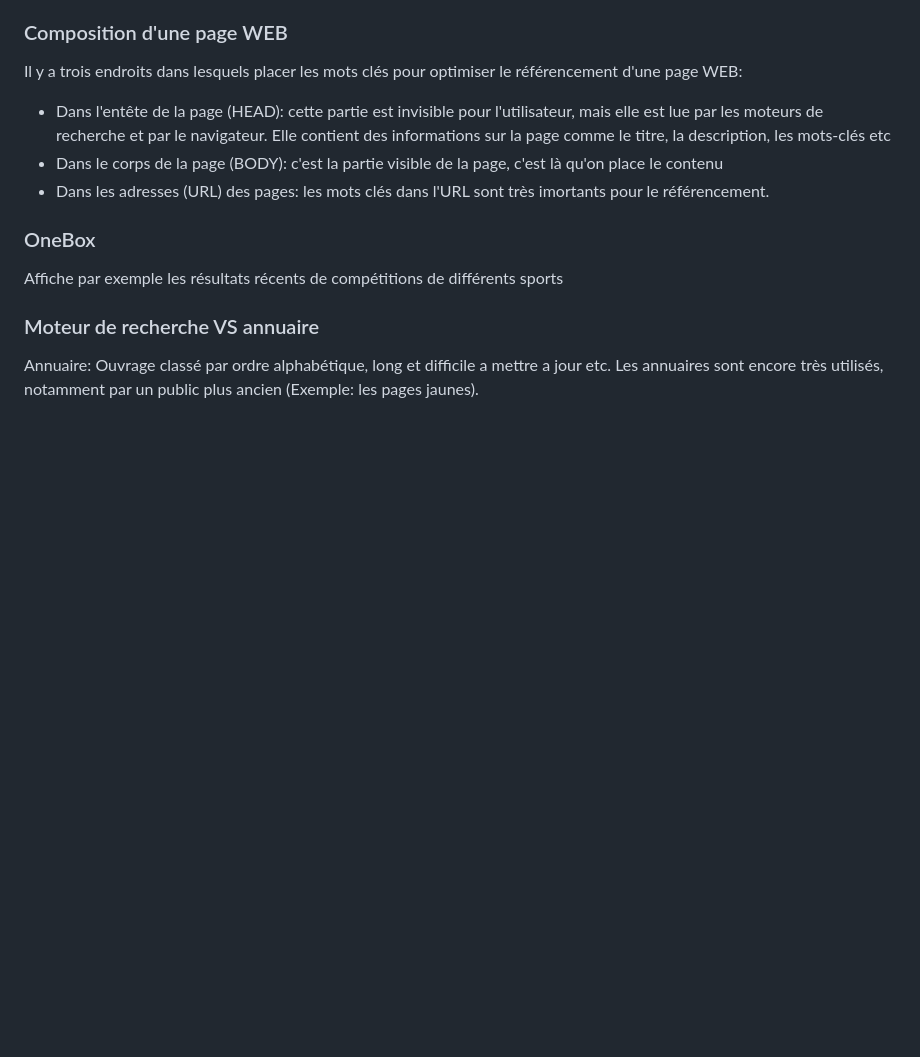
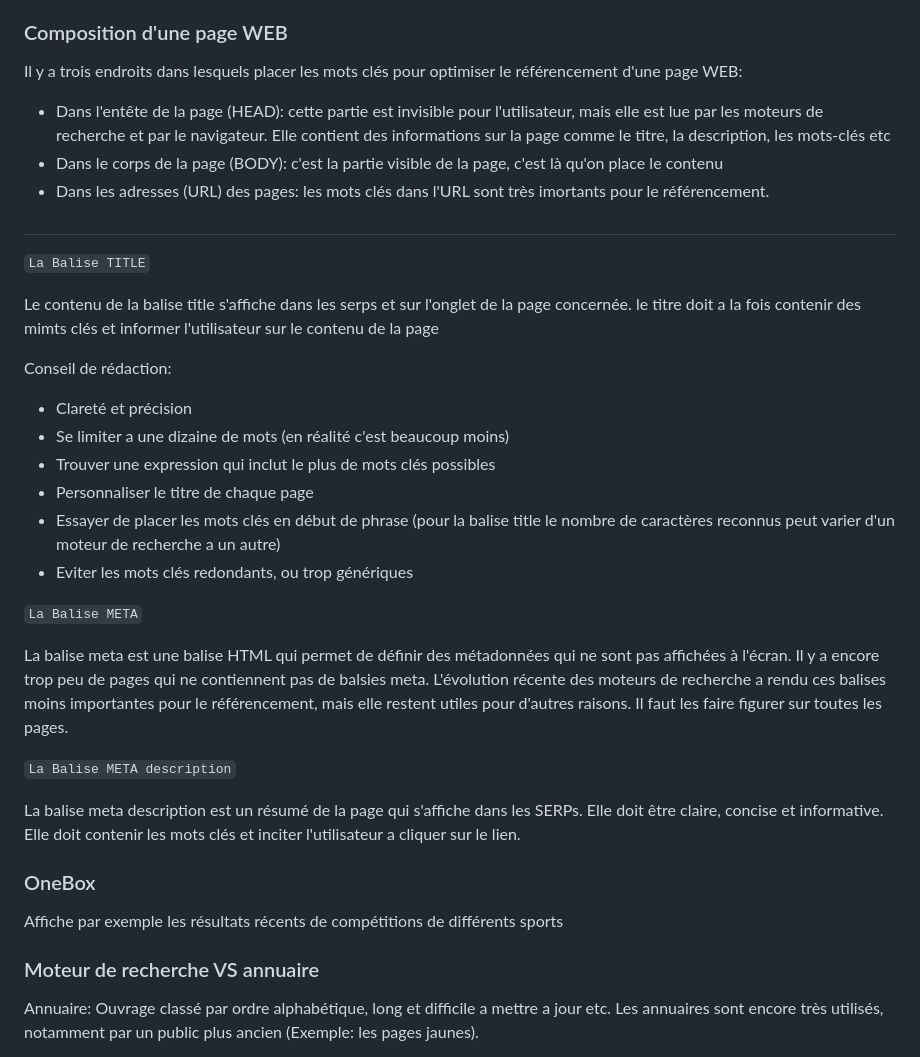
Before and after one commit to irenearchimbaud/Evaluation-git, a Markdown page: Prise de note/Lundi.md, the part around the change. GitHub-like rendering; blank space fills up the shorter version.

Commit message:
prise de notes

```diff
--- a/Prise de note/Lundi.md
+++ b/Prise de note/Lundi.md
@@ -82,6 +82,31 @@ Il y a trois endroits dans lesquels placer les mots clés pour optimiser le réf
 - Dans le corps de la page (BODY): c'est la partie visible de la page, c'est là qu'on place le contenu
 - Dans les adresses (URL) des pages: les mots clés dans l'URL sont très imortants pour le référencement.
 
+##
+
+`La Balise TITLE`
+
+Le contenu de la balise title s'affiche dans les serps et sur l'onglet de la page concernée. le titre doit a la fois contenir des mimts clés et informer l'utilisateur sur le contenu de la page
+
+Conseil de rédaction:
+
+- Clareté et précision
+- Se limiter a une dizaine de mots (en réalité c'est beaucoup moins)
+- Trouver une expression qui inclut le plus de mots clés possibles
+- Personnaliser le titre de chaque page
+- Essayer de placer les mots clés en début de phrase (pour la balise title le nombre de caractères reconnus peut varier d'un moteur de recherche a un autre)
+- Eviter les mots clés redondants, ou trop génériques
+
+`La Balise META`
+
+La balise meta est une balise HTML qui permet de définir des métadonnées qui ne sont pas affichées à l'écran. Il y a encore trop peu de pages qui ne contiennent pas de balsies meta.
+L'évolution récente des moteurs de recherche a rendu ces balises moins importantes pour le référencement, mais elle restent utiles pour d'autres raisons.
+Il faut les faire figurer sur toutes les pages.
+
+`La Balise META description`
+
+La balise meta description est un résumé de la page qui s'affiche dans les SERPs. Elle doit être claire, concise et informative. Elle doit contenir les mots clés et inciter l'utilisateur a cliquer sur le lien.
+
 ### OneBox
 
 Affiche par exemple les résultats récents de compétitions de différents sports
```
